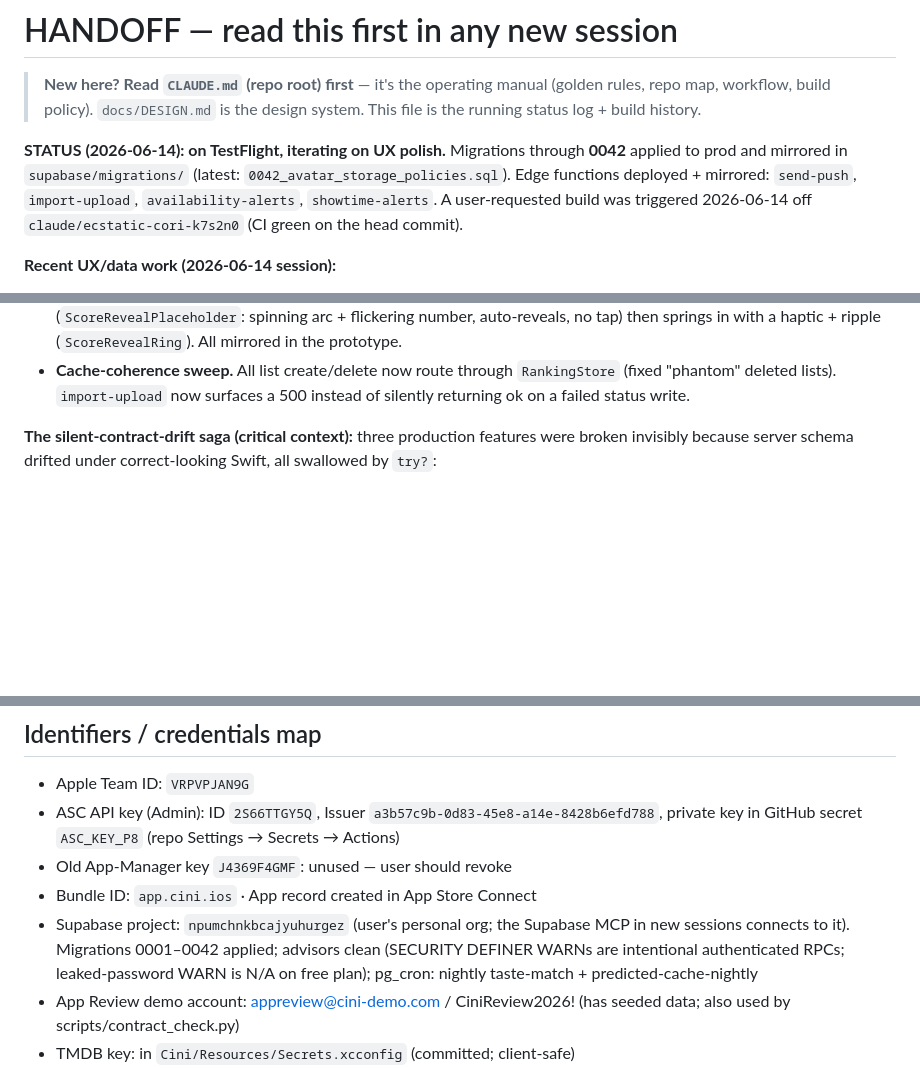
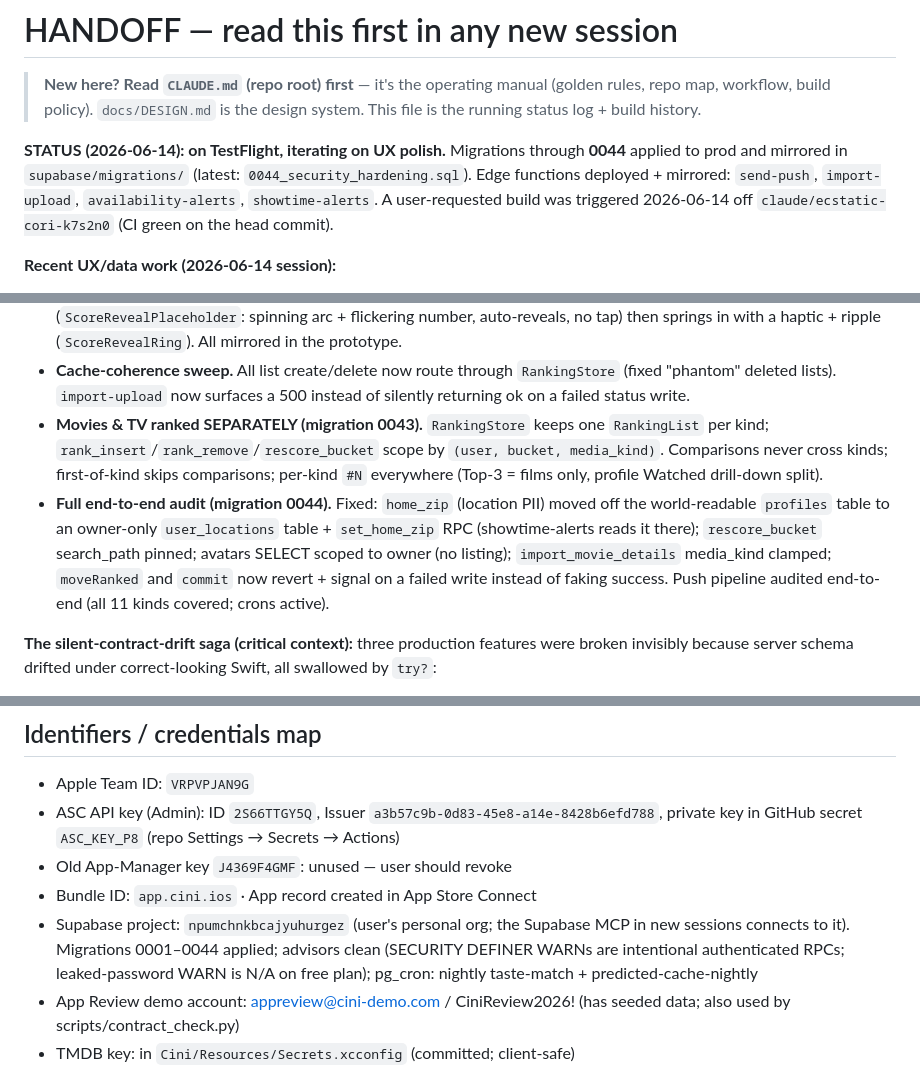
Before and after one commit to jtsilver123/cini, a Markdown page: docs/HANDOFF.md, 3 parts joined by grey strips. GitHub-like rendering; blank space fills up the shorter version.

Commit message:
Update handoff: migrations through 0044, separation + audit notes

```diff
--- a/docs/HANDOFF.md
+++ b/docs/HANDOFF.md
@@ -5,8 +5,8 @@
 > is the design system. This file is the running status log + build history.
 
 **STATUS (2026-06-14): on TestFlight, iterating on UX polish.** Migrations
-through **0042** applied to prod and mirrored in `supabase/migrations/`
-(latest: `0042_avatar_storage_policies.sql`). Edge functions deployed +
+through **0044** applied to prod and mirrored in `supabase/migrations/`
+(latest: `0044_security_hardening.sql`). Edge functions deployed +
 mirrored: `send-push`, `import-upload`, `availability-alerts`,
 `showtime-alerts`. A user-requested build was triggered 2026-06-14 off
 `claude/ecstatic-cori-k7s2n0` (CI green on the head commit).
@@ -31,6 +31,18 @@ mirrored: `send-push`, `import-upload`, `availability-alerts`,
 - **Cache-coherence sweep.** All list create/delete now route through
   `RankingStore` (fixed "phantom" deleted lists). `import-upload` now surfaces
   a 500 instead of silently returning ok on a failed status write.
+- **Movies & TV ranked SEPARATELY (migration 0043).** `RankingStore` keeps one
+  `RankingList` per kind; `rank_insert`/`rank_remove`/`rescore_bucket` scope by
+  `(user, bucket, media_kind)`. Comparisons never cross kinds; first-of-kind
+  skips comparisons; per-kind `#N` everywhere (Top-3 = films only, profile
+  Watched drill-down split).
+- **Full end-to-end audit (migration 0044).** Fixed: `home_zip` (location PII)
+  moved off the world-readable `profiles` table to an owner-only
+  `user_locations` table + `set_home_zip` RPC (showtime-alerts reads it there);
+  `rescore_bucket` search_path pinned; avatars SELECT scoped to owner (no
+  listing); `import_movie_details` media_kind clamped; `moveRanked` and
+  `commit` now revert + signal on a failed write instead of faking success.
+  Push pipeline audited end-to-end (all 11 kinds covered; crons active).
 
 **The silent-contract-drift saga (critical context):** three production
 features were broken invisibly because server schema drifted under
@@ -156,7 +168,7 @@ and shipped on request only — Apple caps uploads per app per day
 - Old App-Manager key `J4369F4GMF`: unused — user should revoke
 - Bundle ID: `app.cini.ios` · App record created in App Store Connect
 - Supabase project: `npumchnkbcajyuhurgez` (user's personal org; the
-  Supabase MCP in new sessions connects to it). Migrations 0001–0042
+  Supabase MCP in new sessions connects to it). Migrations 0001–0044
   applied; advisors clean (SECURITY DEFINER WARNs are intentional
   authenticated RPCs; leaked-password WARN is N/A on free plan); pg_cron:
   nightly taste-match + predicted-cache-nightly
```
